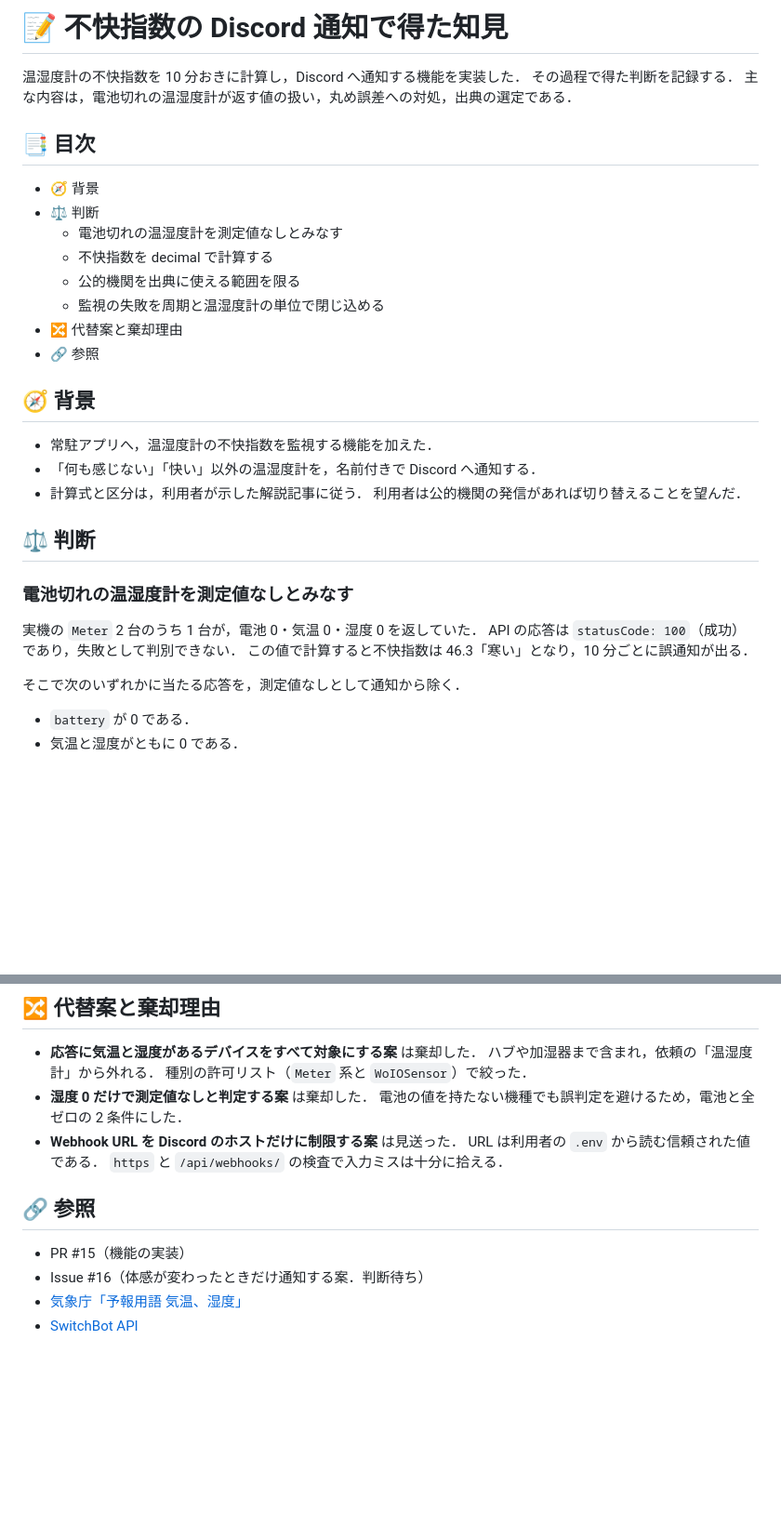
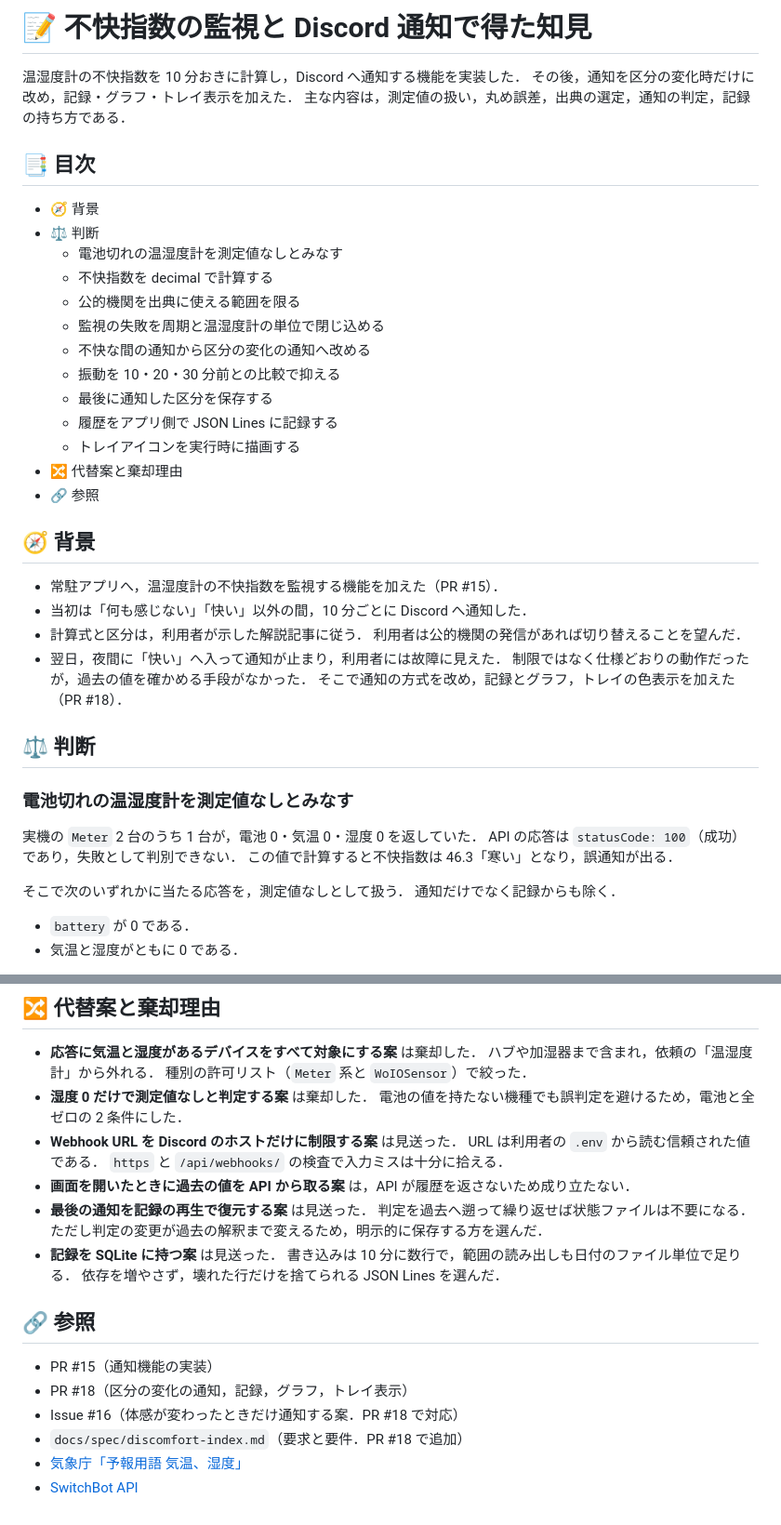
Before and after one commit to tomio2480/switchbot-home-control, a Markdown page: docs/notes/2026-09-23-discomfort-index-notify.md, 2 parts joined by grey strips. Shown at 93% size. Drawn GitHub-style; blank space fills up the shorter version.

Commit message:
docs(notes): 区分の変化の通知と記録の方式に合わせて知見を書き直す
PR #18 で通知を区分の変化時だけに改め，記録・グラフ・トレイ表示を加えた．
通知が止まって見えた原因の調査，振動を抑える条件，状態の保存，
履歴の持ち方，トレイアイコンのハンドル管理の判断を追記する．

Co-Authored-By: Claude Opus 5.5 <noreply@anthropic.com>

```diff
--- a/docs/notes/2026-09-23-discomfort-index-notify.md
+++ b/docs/notes/2026-09-23-discomfort-index-notify.md
@@ -1,8 +1,8 @@
-# 📝 不快指数の Discord 通知で得た知見
+# 📝 不快指数の監視と Discord 通知で得た知見
 
 温湿度計の不快指数を 10 分おきに計算し，Discord へ通知する機能を実装した．
-その過程で得た判断を記録する．
-主な内容は，電池切れの温湿度計が返す値の扱い，丸め誤差への対処，出典の選定である．
+その後，通知を区分の変化時だけに改め，記録・グラフ・トレイ表示を加えた．
+主な内容は，測定値の扱い，丸め誤差，出典の選定，通知の判定，記録の持ち方である．
 
 ## 📑 目次
 
@@ -12,15 +12,23 @@
   - 不快指数を decimal で計算する
   - 公的機関を出典に使える範囲を限る
   - 監視の失敗を周期と温湿度計の単位で閉じ込める
+  - 不快な間の通知から区分の変化の通知へ改める
+  - 振動を 10・20・30 分前との比較で抑える
+  - 最後に通知した区分を保存する
+  - 履歴をアプリ側で JSON Lines に記録する
+  - トレイアイコンを実行時に描画する
 - 🔀 代替案と棄却理由
 - 🔗 参照
 
 ## 🧭 背景
 
-- 常駐アプリへ，温湿度計の不快指数を監視する機能を加えた．
-- 「何も感じない」「快い」以外の温湿度計を，名前付きで Discord へ通知する．
+- 常駐アプリへ，温湿度計の不快指数を監視する機能を加えた（PR #15）．
+- 当初は「何も感じない」「快い」以外の間，10 分ごとに Discord へ通知した．
 - 計算式と区分は，利用者が示した解説記事に従う．
   利用者は公的機関の発信があれば切り替えることを望んだ．
+- 翌日，夜間に「快い」へ入って通知が止まり，利用者には故障に見えた．
+  制限ではなく仕様どおりの動作だったが，過去の値を確かめる手段がなかった．
+  そこで通知の方式を改め，記録とグラフ，トレイの色表示を加えた（PR #18）．
 
 ## ⚖️ 判断
 
@@ -28,9 +36,10 @@
 
 実機の `Meter` 2 台のうち 1 台が，電池 0・気温 0・湿度 0 を返していた．
 API の応答は `statusCode: 100`（成功）であり，失敗として判別できない．
-この値で計算すると不快指数は 46.3「寒い」となり，10 分ごとに誤通知が出る．
+この値で計算すると不快指数は 46.3「寒い」となり，誤通知が出る．
 
-そこで次のいずれかに当たる応答を，測定値なしとして通知から除く．
+そこで次のいずれかに当たる応答を，測定値なしとして扱う．
+通知だけでなく記録からも除く．
 
 - `battery` が 0 である．
 - 気温と湿度がともに 0 である．
@@ -81,10 +158,19 @@ JSON の解析失敗とタイムアウトでは周期全体が中断するため
 - **Webhook URL を Discord のホストだけに制限する案** は見送った．
   URL は利用者の `.env` から読む信頼された値である．
   `https` と `/api/webhooks/` の検査で入力ミスは十分に拾える．
+- **画面を開いたときに過去の値を API から取る案** は，API が履歴を返さないため成り立たない．
+- **最後の通知を記録の再生で復元する案** は見送った．
+  判定を過去へ遡って繰り返せば状態ファイルは不要になる．
+  ただし判定の変更が過去の解釈まで変えるため，明示的に保存する方を選んだ．
+- **記録を SQLite に持つ案** は見送った．
+  書き込みは 10 分に数行で，範囲の読み出しも日付のファイル単位で足りる．
+  依存を増やさず，壊れた行だけを捨てられる JSON Lines を選んだ．
 
 ## 🔗 参照
 
-- PR #15（機能の実装）
-- Issue #16（体感が変わったときだけ通知する案．判断待ち）
+- PR #15（通知機能の実装）
+- PR #18（区分の変化の通知，記録，グラフ，トレイ表示）
+- Issue #16（体感が変わったときだけ通知する案．PR #18 で対応）
+- `docs/spec/discomfort-index.md`（要求と要件．PR #18 で追加）
 - [気象庁「予報用語 気温、湿度」](https://www.jma.go.jp/jma/kishou/know/yougo_hp/kion.html)
 - [SwitchBot API](https://github.com/OpenWonderLabs/SwitchBotAPI)
```
Also changed, not shown: other parts of docs/notes/2026-09-23-discomfort-index-notify.md (+69 -1 lines).
